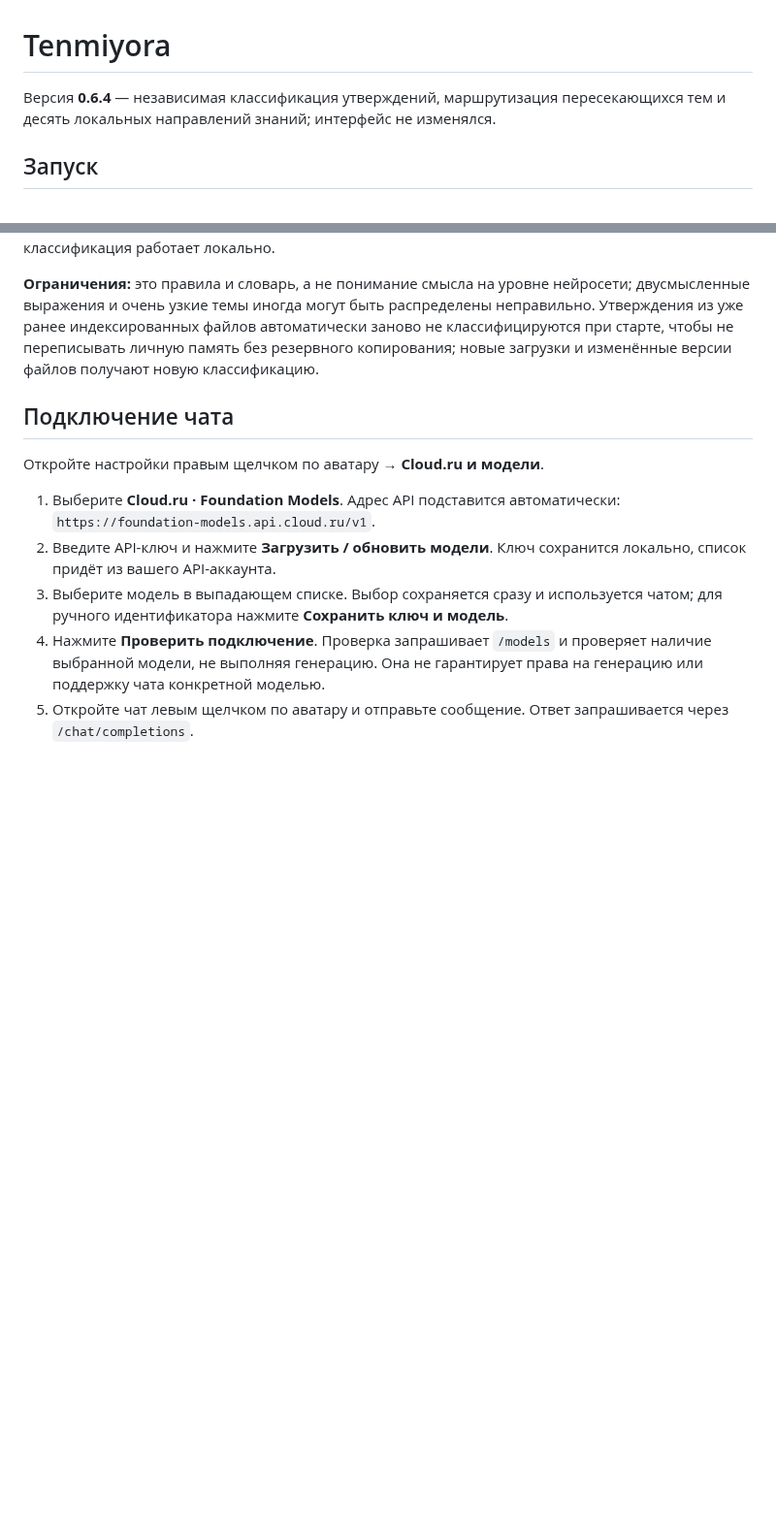
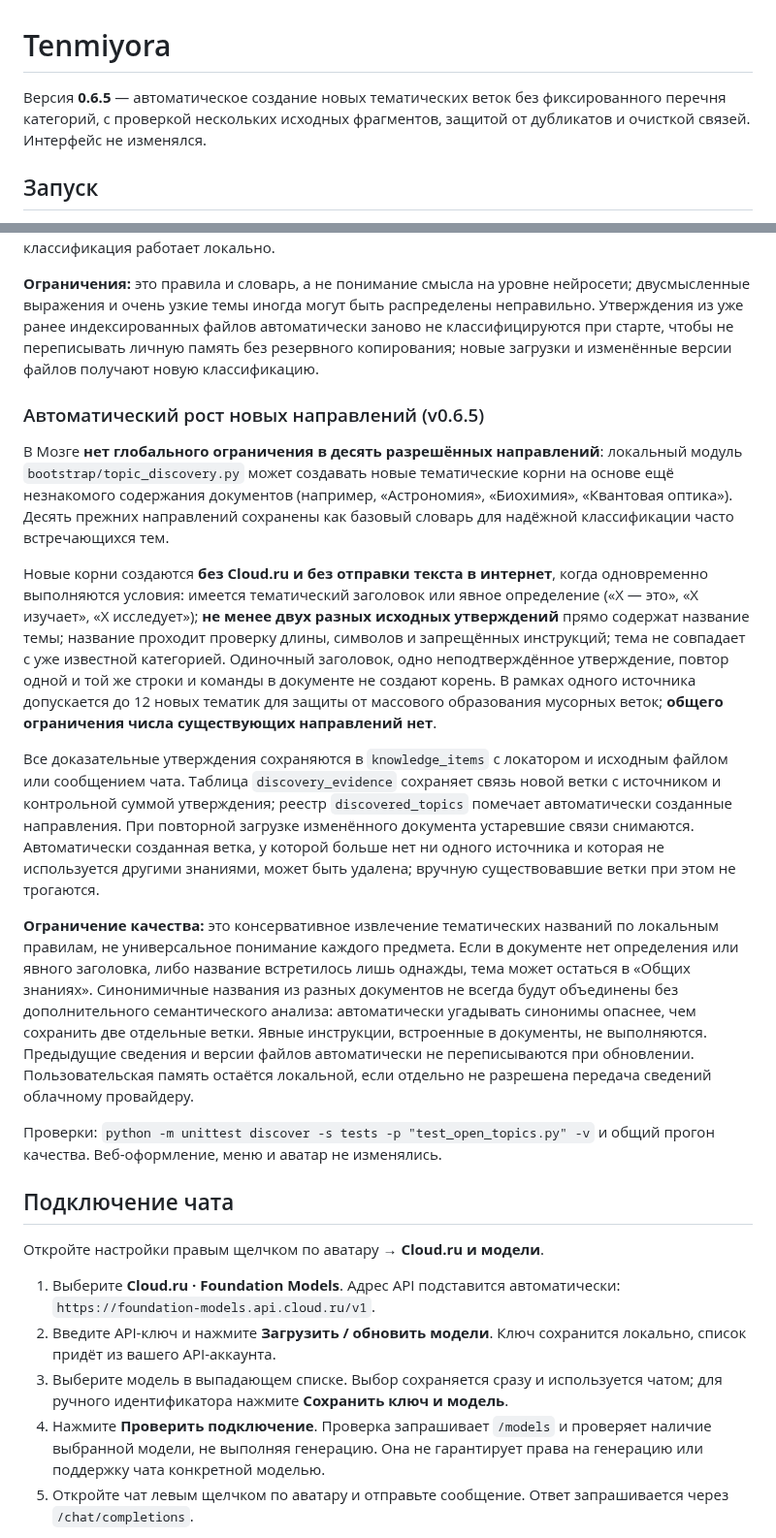
Before and after one commit to Aspksa/Tenmiyora, a Markdown page: README.md, 2 parts joined by grey strips. Shown at 97% size. Rendered like a GitHub page; blank space fills up the shorter version.

Commit message:
Описать неограниченный каталог направлений и границы доказательной локальной классификации

```diff
--- a/README.md
+++ b/README.md
@@ -1,6 +1,6 @@
 # Tenmiyora
 
-Версия **0.6.4** — независимая классификация утверждений, маршрутизация пересекающихся тем и десять локальных направлений знаний; интерфейс не изменялся.
+Версия **0.6.5** — автоматическое создание новых тематических веток без фиксированного перечня категорий, с проверкой нескольких исходных фрагментов, защитой от дубликатов и очисткой связей. Интерфейс не изменялся.
 
 ## Запуск
 
@@ -127,6 +127,18 @@ python bootstrap/quality_stress.py --check
 
 **Ограничения:** это правила и словарь, а не понимание смысла на уровне нейросети; двусмысленные выражения и очень узкие темы иногда могут быть распределены неправильно. Утверждения из уже ранее индексированных файлов автоматически заново не классифицируются при старте, чтобы не переписывать личную память без резервного копирования; новые загрузки и изменённые версии файлов получают новую классификацию.
 
+### Автоматический рост новых направлений (v0.6.5)
+
+В Мозге **нет глобального ограничения в десять разрешённых направлений**: локальный модуль `bootstrap/topic_discovery.py` может создавать новые тематические корни на основе ещё незнакомого содержания документов (например, «Астрономия», «Биохимия», «Квантовая оптика»). Десять прежних направлений сохранены как базовый словарь для надёжной классификации часто встречающихся тем.
+
+Новые корни создаются **без Cloud.ru и без отправки текста в интернет**, когда одновременно выполняются условия: имеется тематический заголовок или явное определение («X — это», «X изучает», «X исследует»); **не менее двух разных исходных утверждений** прямо содержат название темы; название проходит проверку длины, символов и запрещённых инструкций; тема не совпадает с уже известной категорией. Одиночный заголовок, одно неподтверждённое утверждение, повтор одной и той же строки и команды в документе не создают корень. В рамках одного источника допускается до 12 новых тематик для защиты от массового образования мусорных веток; **общего ограничения числа существующих направлений нет**.
+
+Все доказательные утверждения сохраняются в `knowledge_items` с локатором и исходным файлом или сообщением чата. Таблица `discovery_evidence` сохраняет связь новой ветки с источником и контрольной суммой утверждения; реестр `discovered_topics` помечает автоматически созданные направления. При повторной загрузке изменённого документа устаревшие связи снимаются. Автоматически созданная ветка, у которой больше нет ни одного источника и которая не используется другими знаниями, может быть удалена; вручную существовавшие ветки при этом не трогаются.
+
+**Ограничение качества:** это консервативное извлечение тематических названий по локальным правилам, не универсальное понимание каждого предмета. Если в документе нет определения или явного заголовка, либо название встретилось лишь однажды, тема может остаться в «Общих знаниях». Синонимичные названия из разных документов не всегда будут объединены без дополнительного семантического анализа: автоматически угадывать синонимы опаснее, чем сохранить две отдельные ветки. Явные инструкции, встроенные в документы, не выполняются. Предыдущие сведения и версии файлов автоматически не переписываются при обновлении. Пользовательская память остаётся локальной, если отдельно не разрешена передача сведений облачному провайдеру.
+
+Проверки: `python -m unittest discover -s tests -p "test_open_topics.py" -v` и общий прогон качества. Веб-оформление, меню и аватар не изменялись.
+
 ## Подключение чата
 
 Откройте настройки правым щелчком по аватару → **Cloud.ru и модели**.
```
